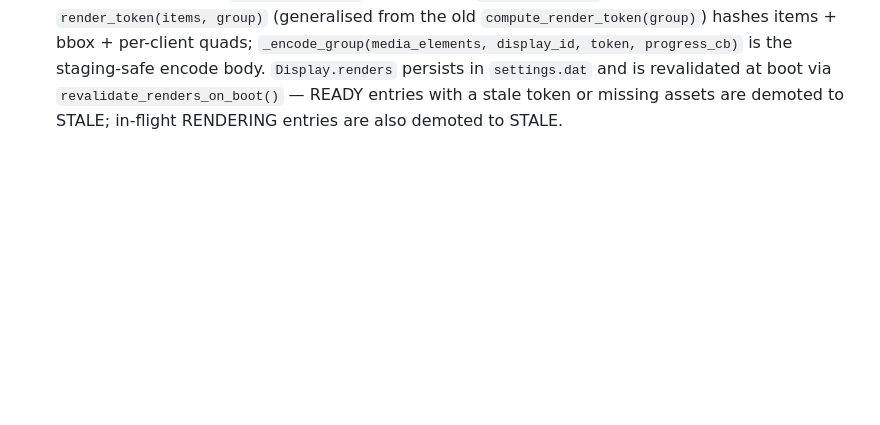
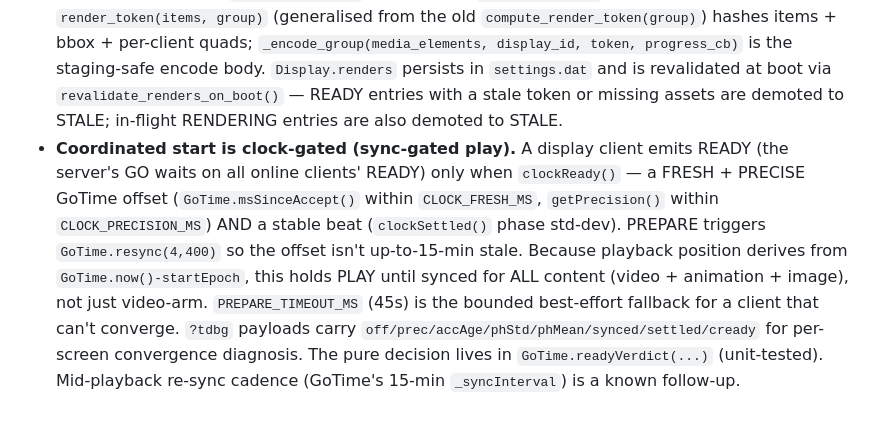
Before and after one commit to jtubb/mosiacmesh, a Markdown page: CLAUDE.md, the part around the change. Rendered like a GitHub page; blank space fills up the shorter version.

Commit message:
docs(sync): document sync-gated play + manual tdbg verification
Co-Authored-By: Claude Sonnet 4.6 <noreply@anthropic.com>

```diff
--- a/CLAUDE.md
+++ b/CLAUDE.md
@@ -136,3 +136,4 @@ Response convention (matches `/api/discovery/configure`): `{success: true, ...}`
 - **Bulk move devices between groups (PR-15).** For 20+ device moves, the per-row Group dropdown is clunky. The track-header popover gains: a select-all checkbox at the top, per-row checkboxes, and a footer bulk-move bar (`.mm-thp-bulkbar`) that becomes visible when ≥1 row is selected. Apply fires `store.bulkAssignDevicesToDisplay` → `POST /api/discovery/configure {action:"bulk_assign", clientKeys, displayID}` server-side. Bulk endpoint is atomic — validates target group exists BEFORE iterating, returns `{moved:[...], missing:[...], movedCount}` (unknown keys are partial-success, not failure). Explicit operator moves (bulk or single) flip `client.autoConfigured = false` so the next REGISTER doesn't undo the choice via `auto_configure_client`. A drag-and-drop variant of the per-row move was prototyped during PR-15 but removed — dragging out of a positioned popover onto a target you can barely see was more cumbersome than the bulk-bar in practice.
 - **Media play types + always-encode-for-device.** Playlist items carry a `playmode`: `SEGMENT` (Mesh — warped across the calibrated wall), `INDIVIDUAL` (Per-screen — warped to each screen's quad), `FULL` (Mirror — same content on every screen), or `SCRIPT` (animation). The playlist editor forces an explicit choice for media (no silent default; Save is gated by `mediaItemsMissingPlayType`). All non-SCRIPT modes are renderable (`render._is_renderable`): SEGMENT/INDIVIDUAL render per-client warps; FULL renders ONE shared `media/server/{videos,images}/full_<token>_<i>` device encode (≤720p Constrained Baseline via `build_ffmpeg_transcode_cmd`, images downscaled via `_fit_within`/`DEVICE_DECODE_CAP`). `_per_client_items` serves the shared FULL asset — raw source is never sent to iPad-1. FULL flows through the auto-render model like any renderable item. (Device caching of the shared FULL asset is a separate follow-up; FULL is served centrally today.)
 - **Rendering is an automatic per-(playlist × group) asset pipeline (auto-render model).** Each `Display.renders[playlistName]` entry `{token, state, updatedAt, error, percent, eta, startedAt}` is the source of truth for render readiness; states: `QUEUED` / `RENDERING` / `READY` / `STALE` / `FAILED`. Saving a playlist debounces (60 s) then enqueues a render for every calibrated group via `mosaicmesh/render_queue.py` (bounded concurrency). Calibrating a group renders all its renderable playlists (with a `willRender` list in the calibrate response). `PLAY` / `ASSIGN_PLAYLIST` / schedules / default-playlist all gate on `render.is_playlist_ready(name, displayID)`. The only manual render trigger is the `RENDER {displayID, name}` websocket message, which retries a `FAILED` entry. Fleet-wide status is exposed via `GET /api/renders` + a throttled `RENDERS_CHANGED` SockJS broadcast. `render_token(items, group)` (generalised from the old `compute_render_token(group)`) hashes items + bbox + per-client quads; `_encode_group(media_elements, display_id, token, progress_cb)` is the staging-safe encode body. `Display.renders` persists in `settings.dat` and is revalidated at boot via `revalidate_renders_on_boot()` — READY entries with a stale token or missing assets are demoted to STALE; in-flight RENDERING entries are also demoted to STALE.
+- **Coordinated start is clock-gated (sync-gated play).** A display client emits READY (the server's GO waits on all online clients' READY) only when `clockReady()` — a FRESH + PRECISE GoTime offset (`GoTime.msSinceAccept()` within `CLOCK_FRESH_MS`, `getPrecision()` within `CLOCK_PRECISION_MS`) AND a stable beat (`clockSettled()` phase std-dev). PREPARE triggers `GoTime.resync(4,400)` so the offset isn't up-to-15-min stale. Because playback position derives from `GoTime.now()-startEpoch`, this holds PLAY until synced for ALL content (video + animation + image), not just video-arm. `PREPARE_TIMEOUT_MS` (45s) is the bounded best-effort fallback for a client that can't converge. `?tdbg` payloads carry `off/prec/accAge/phStd/phMean/synced/settled/cready` for per-screen convergence diagnosis. The pure decision lives in `GoTime.readyVerdict(...)` (unit-tested). Mid-playback re-sync cadence (GoTime's 15-min `_syncInterval`) is a known follow-up.
```
Also changed, not shown: 1 other file.
